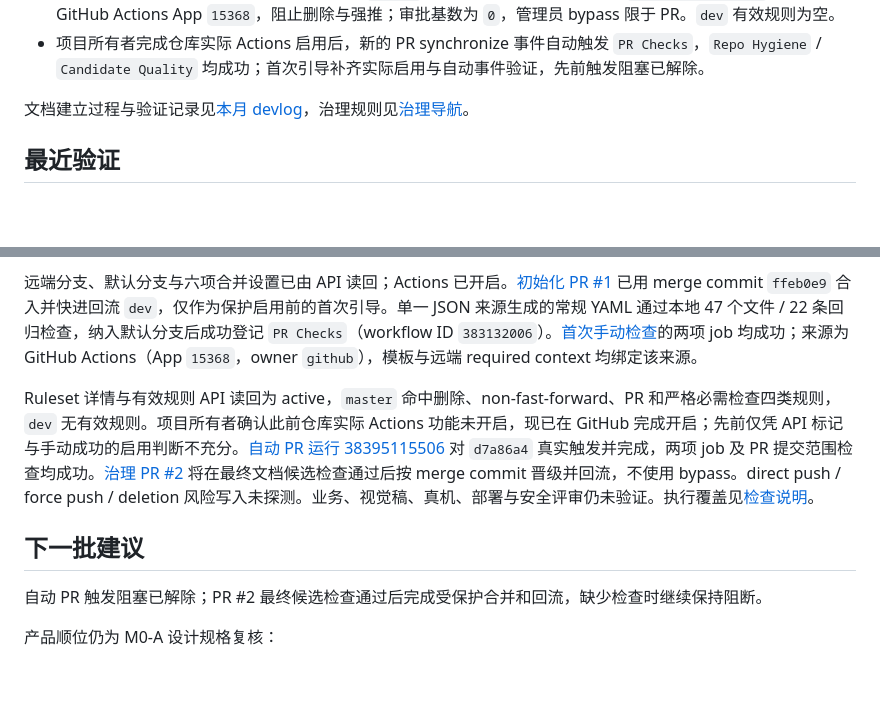
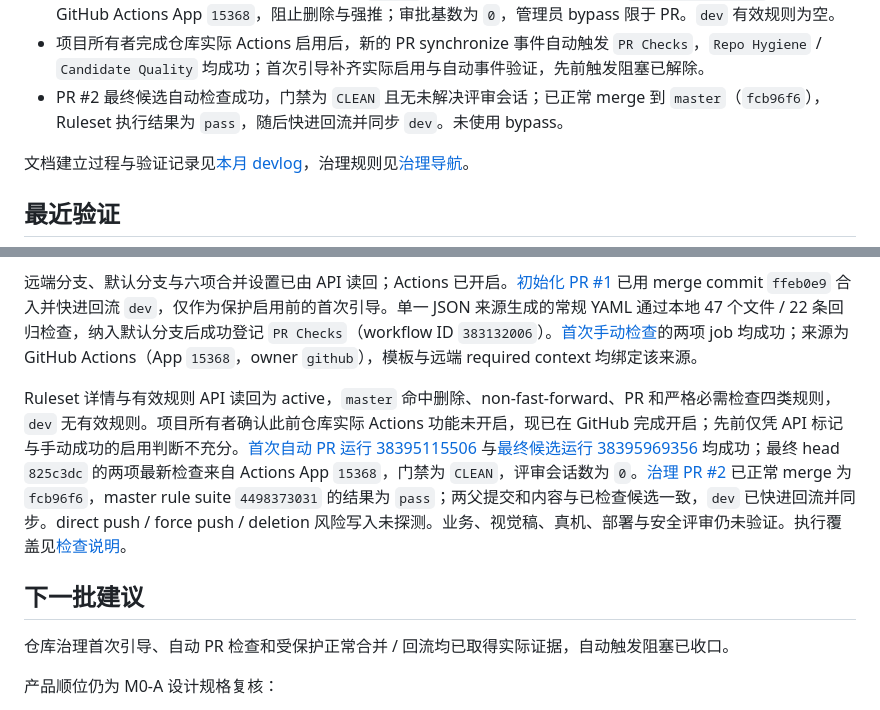
Before and after one commit to laugh0608/RadishLedger, a Markdown page: docs/status/current.md, 2 parts joined by grey strips. Drawn GitHub-style; blank space fills up the shorter version.

```diff
--- a/docs/status/current.md
+++ b/docs/status/current.md
@@ -24,6 +24,7 @@
 - 按明确授权连接公开空仓库，首次从已检查的 `f6f5b2c` 基线建立远端 `master` / `dev`；应用六项仓库设置，开启 merge / rebase，关闭 squash、自动合并和自动删分支。初始化 PR #1 已合入并回流；真实手动 Actions 检查成功。
 - 启用 [master Ruleset 24995092](https://github.com/laugh0608/RadishLedger/rules/24995092)，精确匹配 `master`，要求 PR、会话解决和严格 `Candidate Quality`，绑定实际 GitHub Actions App `15368`，阻止删除与强推；审批基数为 `0`，管理员 bypass 限于 PR。`dev` 有效规则为空。
 - 项目所有者完成仓库实际 Actions 启用后，新的 PR synchronize 事件自动触发 `PR Checks`，`Repo Hygiene` / `Candidate Quality` 均成功；首次引导补齐实际启用与自动事件验证，先前触发阻塞已解除。
+- PR #2 最终候选自动检查成功，门禁为 `CLEAN` 且无未解决评审会话；已正常 merge 到 `master`（`fcb96f6`），Ruleset 执行结果为 `pass`，随后快进回流并同步 `dev`。未使用 bypass。
 
 文档建立过程与验证记录见[本月 devlog](../devlogs/2026-10.md)，治理规则见[治理导航](../governance/README.md)。
 
@@ -37,11 +38,11 @@ UI 本批仓库检查覆盖 46 个文件和原有 20 条回归，全部通过；
 
 远端分支、默认分支与六项合并设置已由 API 读回；Actions 已开启。[初始化 PR #1](https://github.com/laugh0608/RadishLedger/pull/1) 已用 merge commit `ffeb0e9` 合入并快进回流 `dev`，仅作为保护启用前的首次引导。单一 JSON 来源生成的常规 YAML 通过本地 47 个文件 / 22 条回归检查，纳入默认分支后成功登记 `PR Checks`（workflow ID `383132006`）。[首次手动检查](https://github.com/laugh0608/RadishLedger/actions/runs/38389977556)的两项 job 均成功；来源为 GitHub Actions（App `15368`，owner `github`），模板与远端 required context 均绑定该来源。
 
-Ruleset 详情与有效规则 API 读回为 active，`master` 命中删除、non-fast-forward、PR 和严格必需检查四类规则，`dev` 无有效规则。项目所有者确认此前仓库实际 Actions 功能未开启，现已在 GitHub 完成开启；先前仅凭 API 标记与手动成功的启用判断不充分。[自动 PR 运行 38395115506](https://github.com/laugh0608/RadishLedger/actions/runs/38395115506) 对 `d7a86a4` 真实触发并完成，两项 job 及 PR 提交范围检查均成功。[治理 PR #2](https://github.com/laugh0608/RadishLedger/pull/2) 将在最终文档候选检查通过后按 merge commit 晋级并回流，不使用 bypass。direct push / force push / deletion 风险写入未探测。业务、视觉稿、真机、部署与安全评审仍未验证。执行覆盖见[检查说明](../../scripts/README.md)。
+Ruleset 详情与有效规则 API 读回为 active，`master` 命中删除、non-fast-forward、PR 和严格必需检查四类规则，`dev` 无有效规则。项目所有者确认此前仓库实际 Actions 功能未开启，现已在 GitHub 完成开启；先前仅凭 API 标记与手动成功的启用判断不充分。[首次自动 PR 运行 38395115506](https://github.com/laugh0608/RadishLedger/actions/runs/38395115506) 与[最终候选运行 38395969356](https://github.com/laugh0608/RadishLedger/actions/runs/38395969356) 均成功；最终 head `825c3dc` 的两项最新检查来自 Actions App `15368`，门禁为 `CLEAN`，评审会话数为 `0`。[治理 PR #2](https://github.com/laugh0608/RadishLedger/pull/2) 已正常 merge 为 `fcb96f6`，master rule suite `4498373031` 的结果为 `pass`；两父提交和内容与已检查候选一致，`dev` 已快进回流并同步。direct push / force push / deletion 风险写入未探测。业务、视觉稿、真机、部署与安全评审仍未验证。执行覆盖见[检查说明](../../scripts/README.md)。
 
 ## 下一批建议
 
-自动 PR 触发阻塞已解除；PR #2 最终候选检查通过后完成受保护合并和回流，缺少检查时继续保持阻断。
+仓库治理首次引导、自动 PR 检查和受保护正常合并 / 回流均已取得实际证据，自动触发阻塞已收口。
 
 产品顺位仍为 M0-A 设计规格复核：
 
```
Also changed, not shown: docs/devlogs/2026-10.md (+6 -0 lines).
